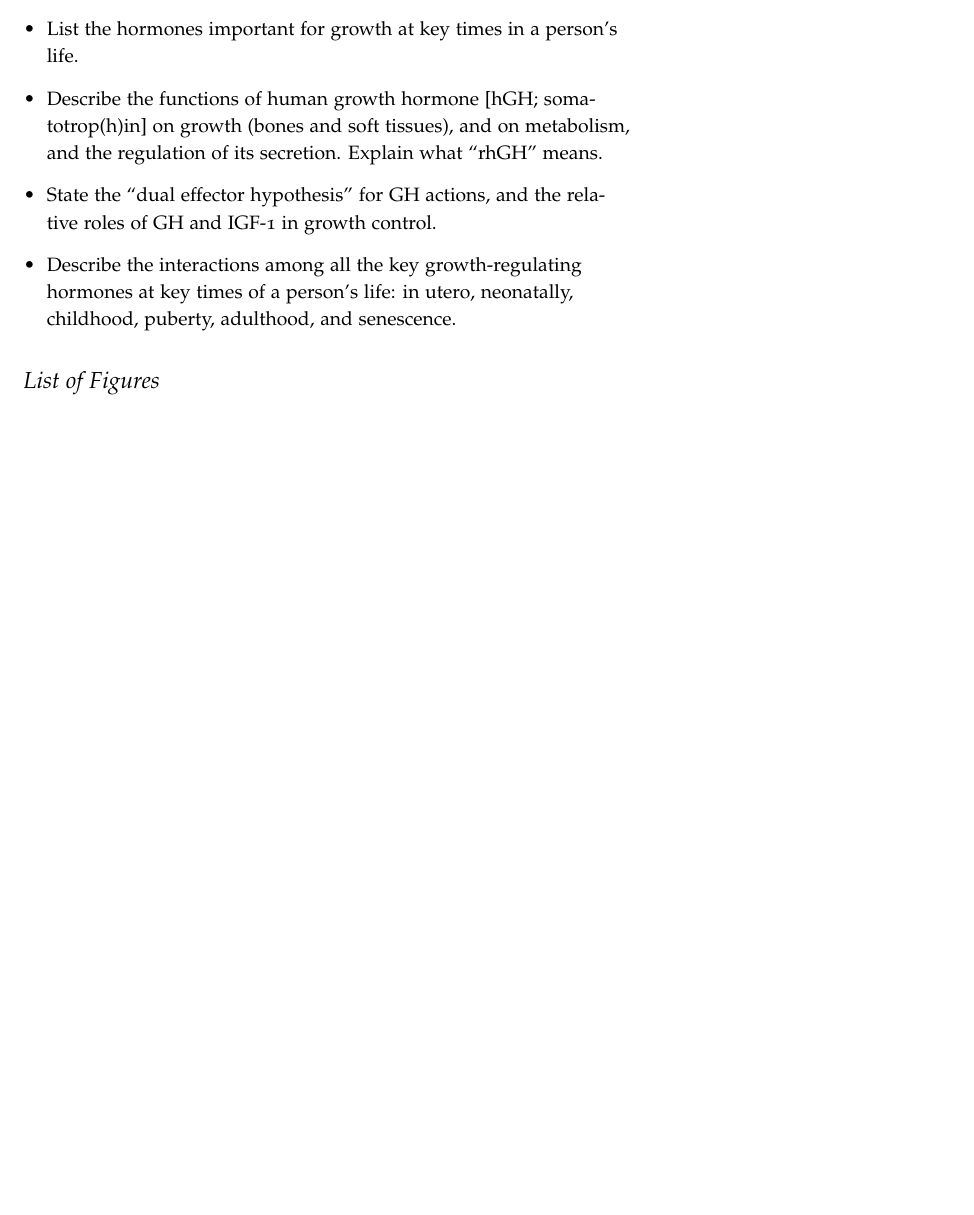
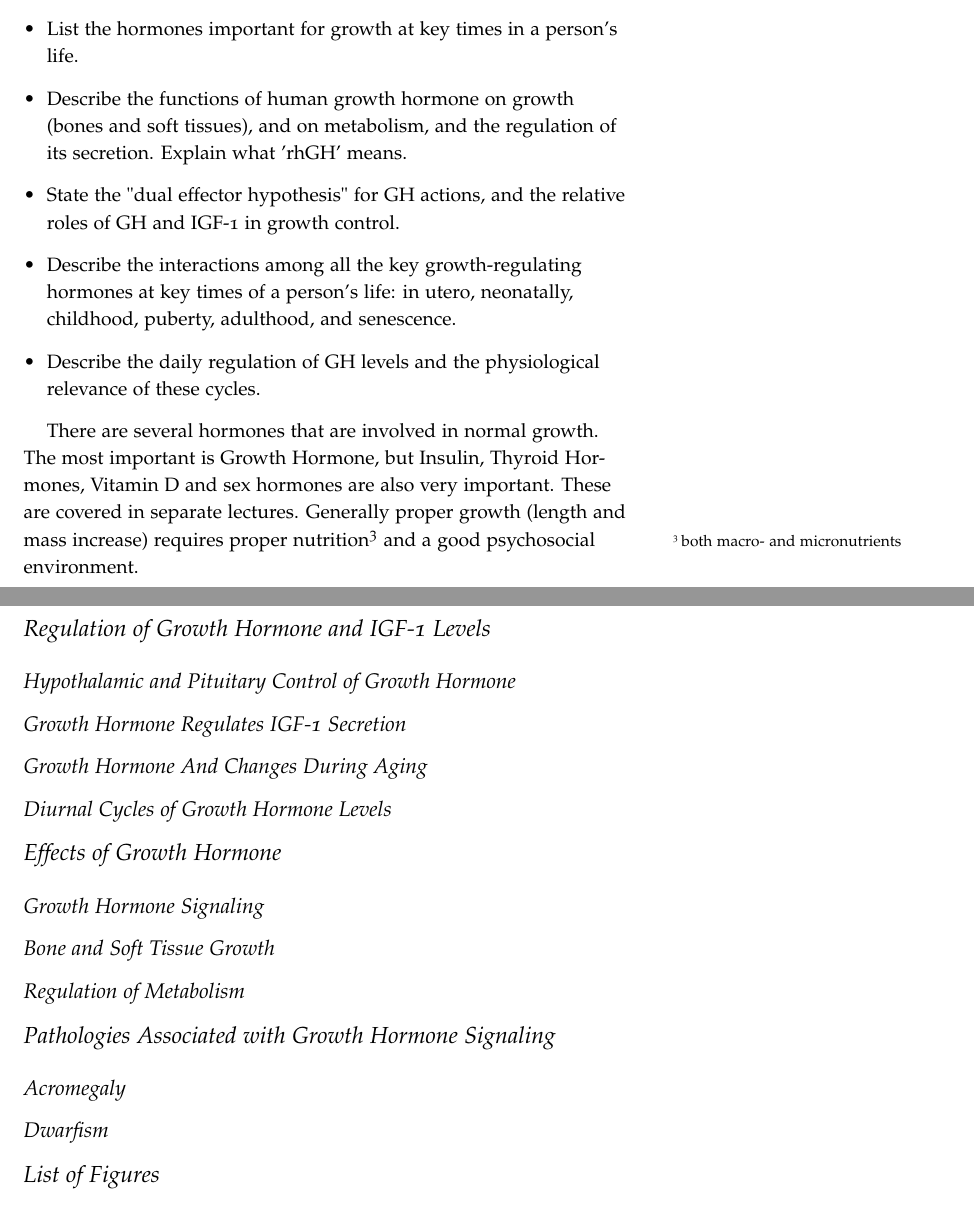
Before and after one commit to detricksnyder/TeachingLectures, a LaTeX document (PHYS101/control-of-growth/growth-handout.tex): part of page 2 of 2 before the commit and two parts of pages 2 and 3 of 3 after it, the two joined at a grey line, cut so that both start at the same text, the shorter picture padded with empty space. Compiled offline with pdfLaTeX.

Commit message:
Updated learning objectives

```diff
--- a/PHYS101/control-of-growth/growth-handout.tex
+++ b/PHYS101/control-of-growth/growth-handout.tex
@@ -56,14 +56,39 @@
 \section{Learning Objectives}
 For this lecture, the learning objectives are:
 \begin{itemize}
-\item List the hormones important for growth at key times in a person’s life.
-\item Describe the functions of human growth hormone [hGH; somatotrop(h)in] on growth (bones and soft tissues), and on metabolism, and the regulation of its secretion.  Explain what “rhGH” means.
-\item State the “dual effector hypothesis” for GH actions, and the relative roles of GH and IGF-1 in growth control.
-\item Describe the interactions among all the key growth-regulating hormones at key times of a person’s life: in utero, neonatally, childhood, puberty, adulthood, and senescence.
+\item List the hormones important for growth at key times in a person's life.
+\item Describe the functions of human growth hormone on growth (bones and soft tissues), and on metabolism, and the regulation of its secretion.  Explain what 'rhGH' means.
+\item State the "dual effector hypothesis" for GH actions, and the relative roles of GH and IGF-1 in growth control.
+\item Describe the interactions among all the key growth-regulating hormones at key times of a person's life: in utero, neonatally, childhood, puberty, adulthood, and senescence.
+\item Describe the daily regulation of GH levels and the physiological relevance of these cycles.
 
 \end{itemize}
 
+There are several hormones that are involved in normal growth.  The most important is Growth Hormone, but Insulin, Thyroid Hormones, Vitamin D and sex hormones are also very important.  These are covered in separate lectures.  Generally proper growth (length and mass increase) requires proper nutrition\sidenote{both macro- and micronutrients} and a good psychosocial environment.
 
+\section{Regulation of Growth Hormone and IGF-1 Levels}
+
+\subsection{Hypothalamic and Pituitary Control of Growth Hormone}
+
+\subsection{Growth Hormone Regulates IGF-1 Secretion}
+
+\subsection{Growth Hormone And Changes During Aging}
+
+\subsection{Diurnal Cycles of Growth Hormone Levels}
+
+\section{Effects of Growth Hormone}
+
+\subsection{Growth Hormone Signaling}
+
+\subsection{Bone and Soft Tissue Growth}
+
+\subsection{Regulation of Metabolism}
+
+\section{Pathologies Associated with Growth Hormone Signaling}
+
+\subsection{Acromegaly}
+
+\subsection{Dwarfism}
 
 \listoffigures
 \listoftables
```
Also changed, not shown: PHYS101/adrenals-and-stress-hormones/adrenals-handout.tex (+11 -1 lines), PHYS101/adrenals-and-stress-hormones/library.bib (added, +1 -0 lines), PHYS101/control-of-growth/library.bib (added, +1 -0 lines), PHYS101/pancreas-and-metabolic-control/pancreas-handout.tex (+6 -8 lines), PHYS101/README.md, PHYS101/README.pdf, PHYS101/adrenals-and-stress-hormones/adrenals-handout.pdf (added), PHYS101/control-of-growth/growth-handout.pdf (added), PHYS101/pancreas-and-metabolic-control/pancreas-handout.pdf, PHYS101/control-of-growth/growth-handout.tex (2 more changed lines).
